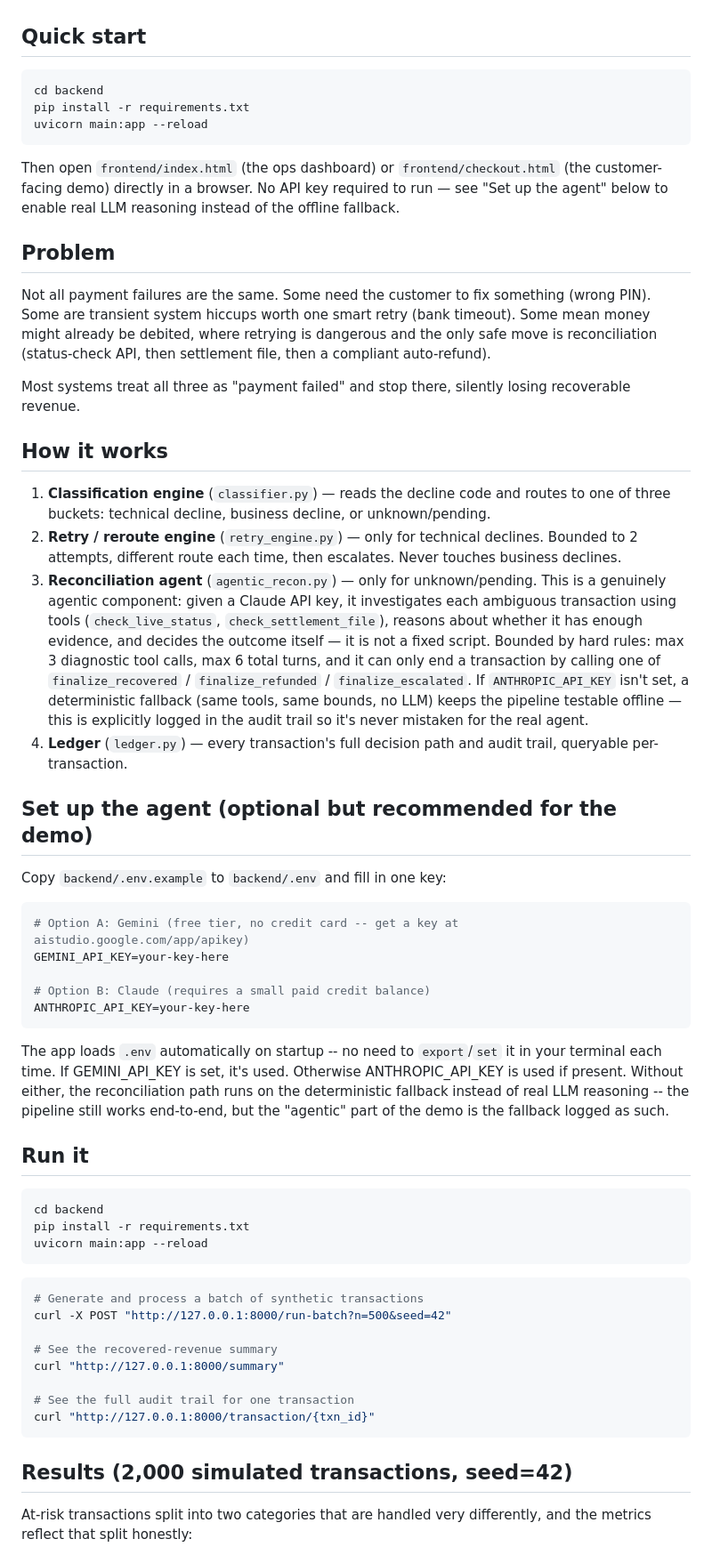
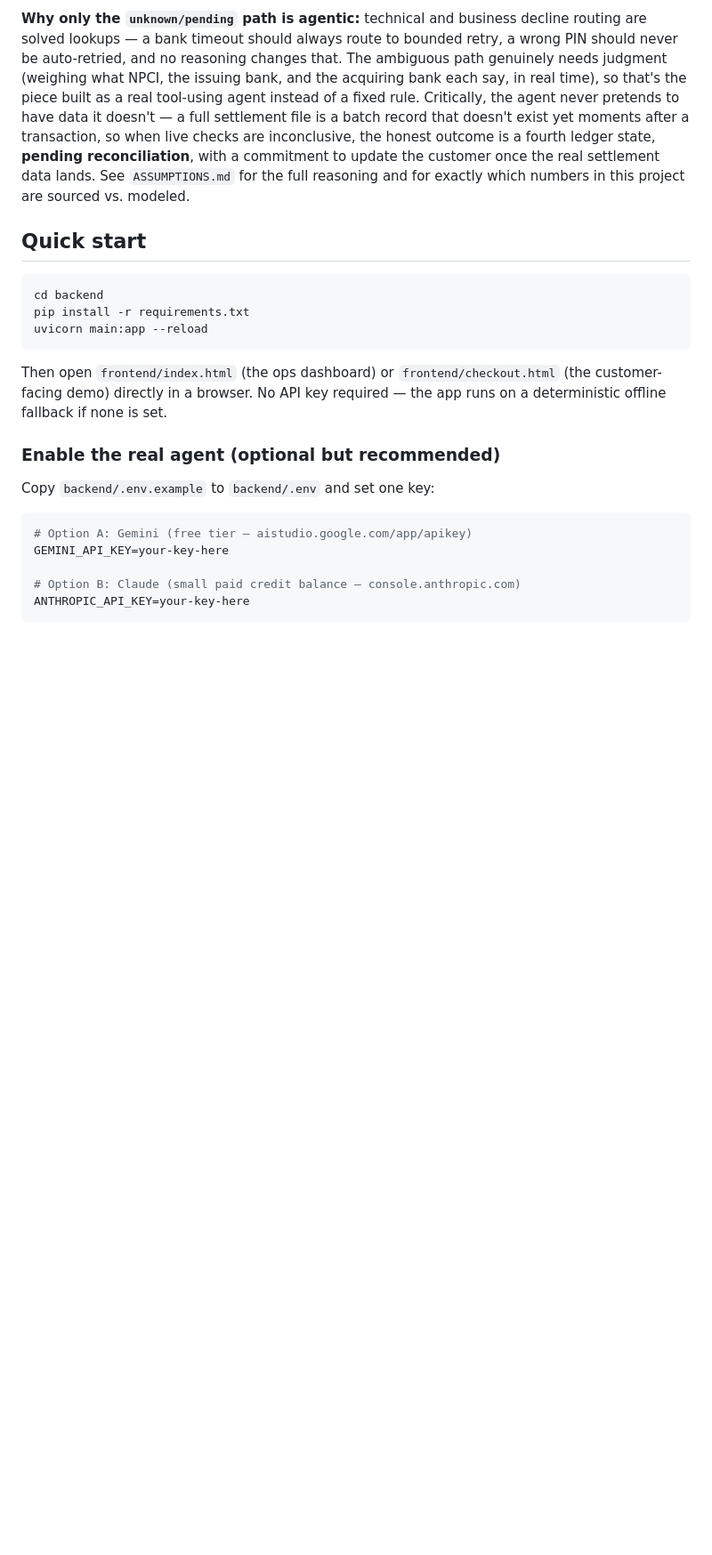
Before and after one commit to ay1841/revenue-recovery-agent, a Markdown page: README.md, the part around one of its changes. Shown at 89% size. Rendered like a GitHub page; blank space fills up the shorter version.

Commit message:
Refine README for clarity and organization

````diff
--- a/README.md
+++ b/README.md
@@ -6,3 +38,4 @@ failures to reconciliation and compliant escalation.
+**Why only the `unknown/pending` path is agentic:** technical and business decline routing are solved lookups — a bank timeout should always route to bounded retry, a wrong PIN should never be auto-retried, and no reasoning changes that. The ambiguous path genuinely needs judgment (weighing what NPCI, the issuing bank, and the acquiring bank each say, in real time), so that's the piece built as a real tool-using agent instead of a fixed rule. Critically, the agent never pretends to have data it doesn't — a full settlement file is a batch record that doesn't exist yet moments after a transaction, so when live checks are inconclusive, the honest outcome is a fourth ledger state, **pending reconciliation**, with a commitment to update the customer once the real settlement data lands. See `ASSUMPTIONS.md` for the full reasoning and for exactly which numbers in this project are sourced vs. modeled.
 
 ## Quick start
 
@@ -12,85 +45,17 @@ pip install -r requirements.txt
 uvicorn main:app --reload
 ```
 
-Then open `frontend/index.html` (the ops dashboard) or `frontend/checkout.html`
-(the customer-facing demo) directly in a browser. No API key required to run
-— see "Set up the agent" below to enable real LLM reasoning instead of the
-offline fallback.
+Then open `frontend/index.html` (the ops dashboard) or `frontend/checkout.html` (the customer-facing demo) directly in a browser. No API key required — the app runs on a deterministic offline fallback if none is set.
 
-## Problem
+### Enable the real agent (optional but recommended)
 
-Not all payment failures are the same. Some need the customer to fix
-something (wrong PIN). Some are transient system hiccups worth one smart
-retry (bank timeout). Some mean money might already be debited, where
-retrying is dangerous and the only safe move is reconciliation
-(status-check API, then settlement file, then a compliant auto-refund).
-
-Most systems treat all three as "payment failed" and stop there, silently
-losing recoverable revenue.
-
-## How it works
-
-1. **Classification engine** (`classifier.py`) — reads the decline code and
-   routes to one of three buckets: technical decline, business decline, or
-   unknown/pending.
-2. **Retry / reroute engine** (`retry_engine.py`) — only for technical
-   declines. Bounded to 2 attempts, different route each time, then
-   escalates. Never touches business declines.
-3. **Reconciliation agent** (`agentic_recon.py`) — only for unknown/pending.
-   This is a genuinely agentic component: given a Claude API key, it
-   investigates each ambiguous transaction using tools
-   (`check_live_status`, `check_settlement_file`), reasons about whether
-   it has enough evidence, and decides the outcome itself — it is not a
-   fixed script. Bounded by hard rules: max 3 diagnostic tool calls, max
-   6 total turns, and it can only end a transaction by calling one of
-   `finalize_recovered` / `finalize_refunded` / `finalize_escalated`. If
-   `ANTHROPIC_API_KEY` isn't set, a deterministic fallback (same tools,
-   same bounds, no LLM) keeps the pipeline testable offline — this is
-   explicitly logged in the audit trail so it's never mistaken for the
-   real agent.
-4. **Ledger** (`ledger.py`) — every transaction's full decision path and
-   audit trail, queryable per-transaction.
-
-## Set up the agent (optional but recommended for the demo)
-
-Copy `backend/.env.example` to `backend/.env` and fill in one key:
+Copy `backend/.env.example` to `backend/.env` and set one key:
 
 ```bash
-# Option A: Gemini (free tier, no credit card -- get a key at aistudio.google.com/app/apikey)
+# Option A: Gemini (free tier — aistudio.google.com/app/apikey)
 GEMINI_API_KEY=your-key-here
 
-# Option B: Claude (requires a small paid credit balance)
+# Option B: Claude (small paid credit balance — console.anthropic.com)
 ANTHROPIC_API_KEY=your-key-here
 ```
 
-The app loads `.env` automatically on startup -- no need to `export`/`set` it
-in your terminal each time. If GEMINI_API_KEY is set, it's used. Otherwise
-ANTHROPIC_API_KEY is used if present. Without either, the reconciliation
-path runs on the deterministic fallback instead of real LLM reasoning --
-the pipeline still works end-to-end, but the "agentic" part of the demo is
-the fallback logged as such.
-
-## Run it
-
-```bash
-cd backend
-pip install -r requirements.txt
-uvicorn main:app --reload
-```
-
-```bash
-# Generate and process a batch of synthetic transactions
-curl -X POST "http://127.0.0.1:8000/run-batch?n=500&seed=42"
-
-# See the recovered-revenue summary
-curl "http://127.0.0.1:8000/summary"
-
-# See the full audit trail for one transaction
-curl "http://127.0.0.1:8000/transaction/{txn_id}"
-```
-
-## Results (2,000 simulated transactions, seed=42)
-
-At-risk transactions split into two categories that are handled very
-differently, and the metrics reflect that split honestly:
-
````
Also changed, not shown: other parts of README.md (+71 -22 lines).
